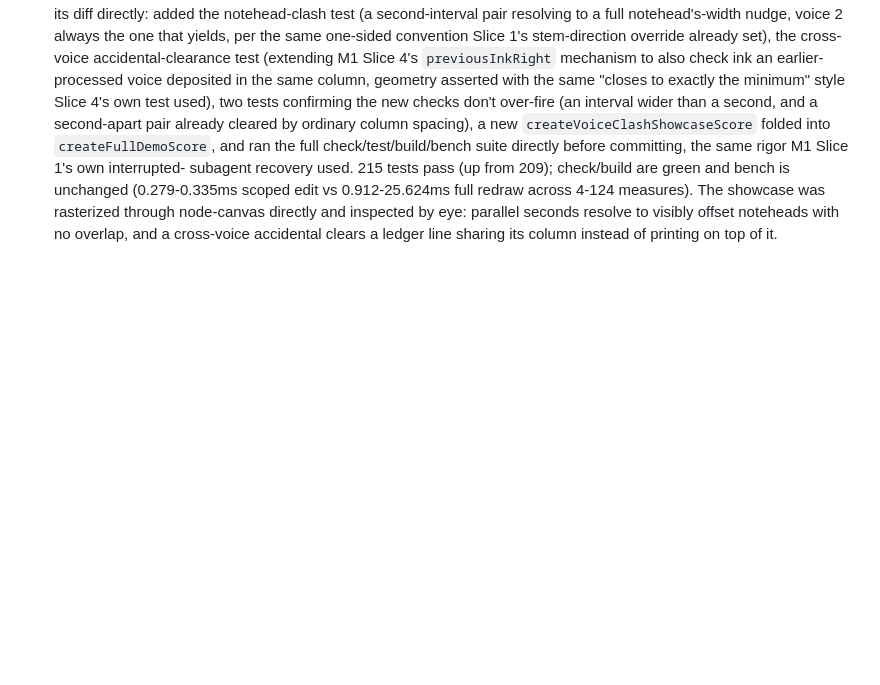
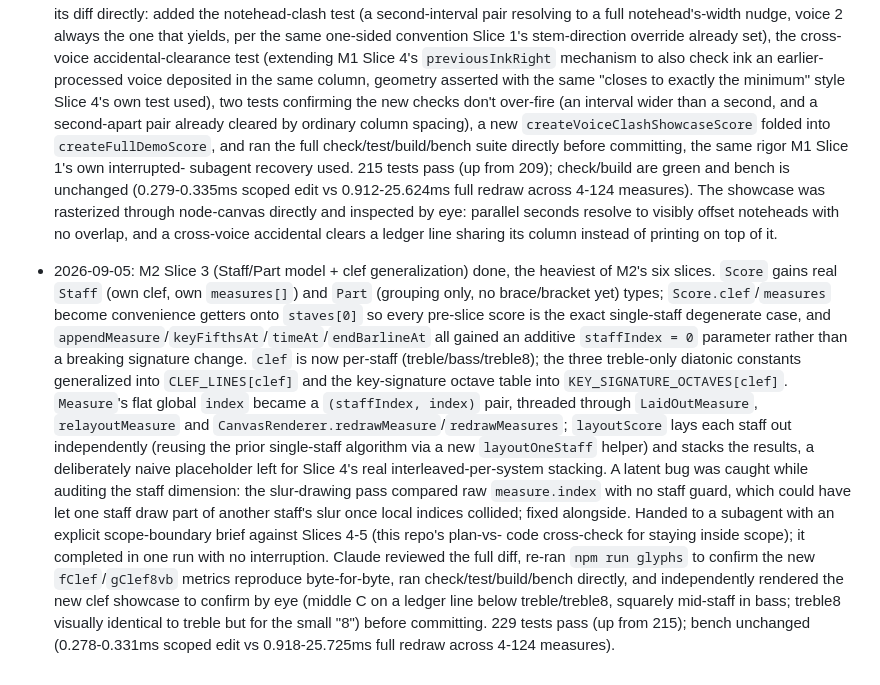
Before and after one commit to Maripirs/notation-engine, a Markdown page: plan.md, the part around one of its changes. GitHub-like rendering; blank space fills up the shorter version.

Commit message:
Plan: check off M2 Slice 3
Claude-Session: https://claude.ai/code/session_016FLgpnEqpYsDEpQK4nNLzp

```diff
--- a/plan.md
+++ b/plan.md
@@ -1071,3 +1071,33 @@ divisi splits). Unscoped.
   seconds resolve to visibly offset noteheads with no overlap, and a
   cross-voice accidental clears a ledger line sharing its column instead
   of printing on top of it.
+- 2026-09-05: M2 Slice 3 (Staff/Part model + clef generalization) done, the
+  heaviest of M2's six slices. `Score` gains real `Staff` (own clef, own
+  `measures[]`) and `Part` (grouping only, no brace/bracket yet) types;
+  `Score.clef`/`measures` become convenience getters onto `staves[0]` so
+  every pre-slice score is the exact single-staff degenerate case, and
+  `appendMeasure`/`keyFifthsAt`/`timeAt`/`endBarlineAt` all gained an
+  additive `staffIndex = 0` parameter rather than a breaking signature
+  change. `clef` is now per-staff (treble/bass/treble8); the three
+  treble-only diatonic constants generalized into `CLEF_LINES[clef]` and
+  the key-signature octave table into `KEY_SIGNATURE_OCTAVES[clef]`.
+  `Measure`'s flat global `index` became a `(staffIndex, index)` pair,
+  threaded through `LaidOutMeasure`, `relayoutMeasure` and
+  `CanvasRenderer.redrawMeasure`/`redrawMeasures`; `layoutScore` lays each
+  staff out independently (reusing the prior single-staff algorithm via a
+  new `layoutOneStaff` helper) and stacks the results, a deliberately
+  naive placeholder left for Slice 4's real interleaved-per-system
+  stacking. A latent bug was caught while auditing the staff dimension:
+  the slur-drawing pass compared raw `measure.index` with no staff guard,
+  which could have let one staff draw part of another staff's slur once
+  local indices collided; fixed alongside. Handed to a subagent with an
+  explicit scope-boundary brief against Slices 4-5 (this repo's plan-vs-
+  code cross-check for staying inside scope); it completed in one run
+  with no interruption. Claude reviewed the full diff, re-ran `npm run
+  glyphs` to confirm the new `fClef`/`gClef8vb` metrics reproduce
+  byte-for-byte, ran check/test/build/bench directly, and independently
+  rendered the new clef showcase to confirm by eye (middle C on a ledger
+  line below treble/treble8, squarely mid-staff in bass; treble8 visually
+  identical to treble but for the small "8") before committing. 229 tests
+  pass (up from 215); bench unchanged (0.278-0.331ms scoped edit vs
+  0.918-25.725ms full redraw across 4-124 measures).
```
Also changed, not shown: other parts of plan.md (+1 -1 lines).
